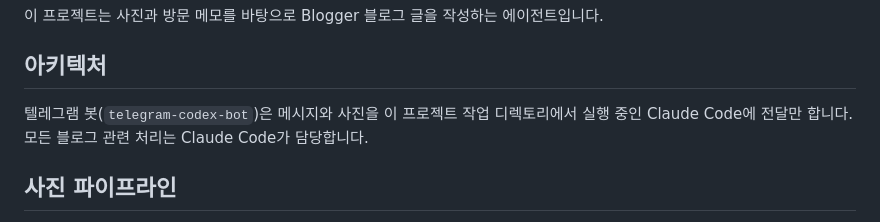
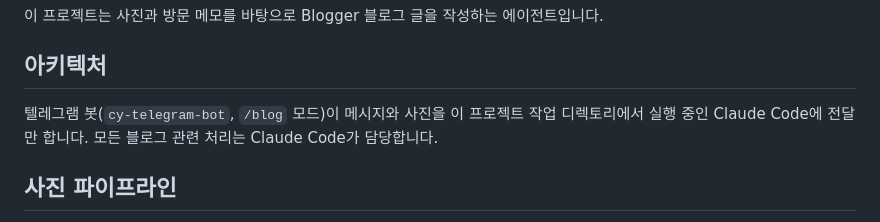
Before and after one commit to Electron-S/photo-blog-agent, a Markdown page: CLAUDE.md, the part around the change. GitHub-like rendering.

Commit message:
docs(claude): 텔레그램 릴레이 봇 이름을 cy-telegram-bot으로 갱신
telegram-codex-bot이 cy-telegram-bot으로 통합되어 /blog 모드를 통해 진입한다.

Co-Authored-By: Claude Opus 4.7 (1M context) <noreply@anthropic.com>

```diff
--- a/CLAUDE.md
+++ b/CLAUDE.md
@@ -4,7 +4,7 @@
 
 ## 아키텍처
 
-텔레그램 봇(`telegram-codex-bot`)은 메시지와 사진을 이 프로젝트 작업 디렉토리에서 실행 중인 Claude Code에 전달만 합니다. 모든 블로그 관련 처리는 Claude Code가 담당합니다.
+텔레그램 봇(`cy-telegram-bot`, `/blog` 모드)이 메시지와 사진을 이 프로젝트 작업 디렉토리에서 실행 중인 Claude Code에 전달만 합니다. 모든 블로그 관련 처리는 Claude Code가 담당합니다.
 
 ## 사진 파이프라인
 
```
